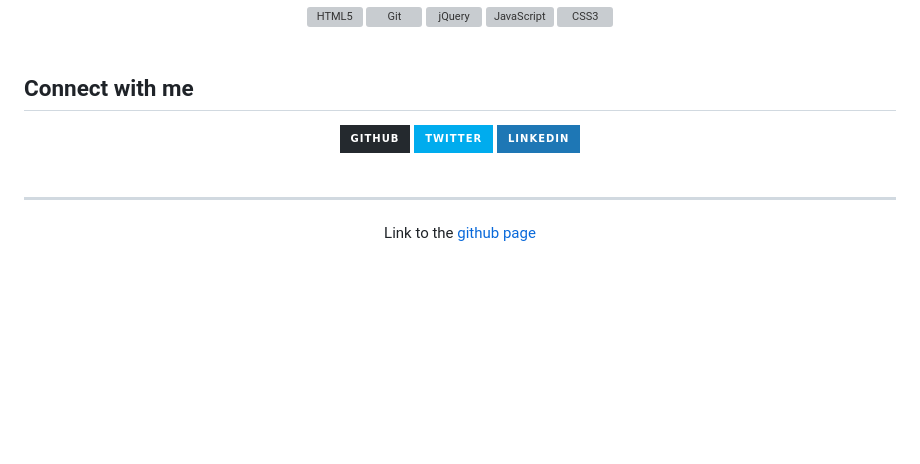
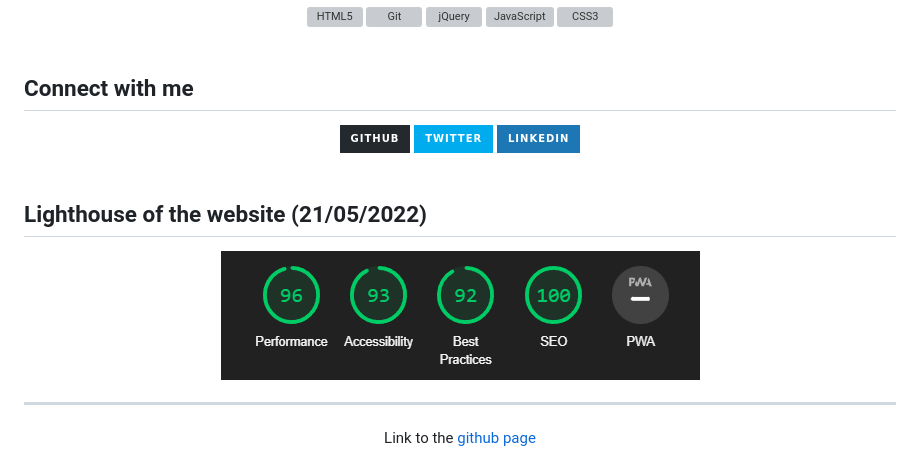
Before and after one commit to Saphido/GetUrGeek, a Markdown page: README.md, the part around the change. Drawn GitHub-style; pictures changed too: lighthouse.png (added); badges without logos; blank space fills up the shorter version; grey boxes are pictures that could not be loaded.

Commit message:
Adding lighthouse stats to the README

```diff
--- a/README.md
+++ b/README.md
@@ -44,5 +44,13 @@ This is a chatting, meeting and dating website for the Geek Community. At the en
 
 <br />
 
+## Lighthouse of the website (21/05/2022)
+<div align="center">
+
+<img src="lighthouse.png" alt=github>
+
+
+<br />
+
 ----
 <div align="center">Link to the <a href="https://saphido.github.io/GetUrGeek/" target="_blank">github page</a></div>
```
